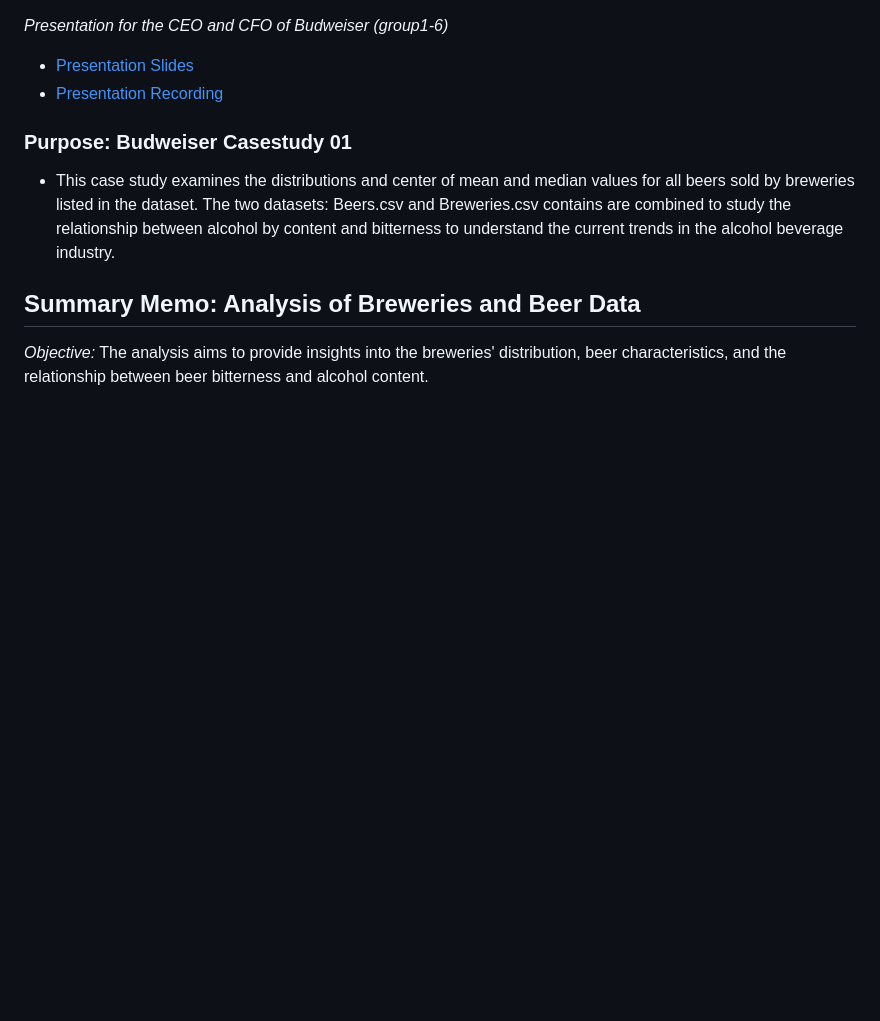
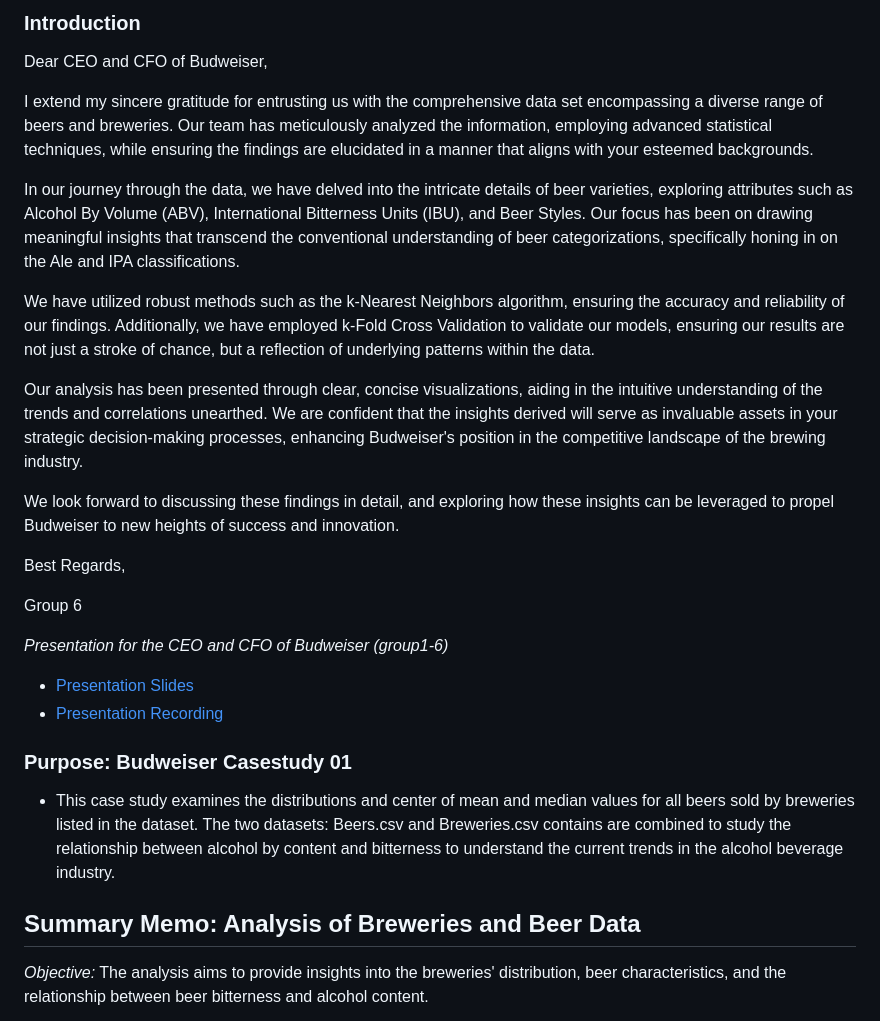
Before and after one commit to jjsmu/budweiser-casestudy, a Markdown page: README.md, the part around the change. Rendered like a GitHub page; blank space fills up the shorter version.

Commit message:
Update README.md
Add introduction

```diff
--- a/README.md
+++ b/README.md
@@ -1,3 +1,21 @@
+### Introduction
+
+Dear CEO and CFO of Budweiser,
+
+I extend my sincere gratitude for entrusting us with the comprehensive data set encompassing a diverse range of beers and breweries. Our team has meticulously analyzed the information, employing advanced statistical techniques, while ensuring the findings are elucidated in a manner that aligns with your esteemed backgrounds.
+
+In our journey through the data, we have delved into the intricate details of beer varieties, exploring attributes such as Alcohol By Volume (ABV), International Bitterness Units (IBU), and Beer Styles. Our focus has been on drawing meaningful insights that transcend the conventional understanding of beer categorizations, specifically honing in on the Ale and IPA classifications.
+
+We have utilized robust methods such as the k-Nearest Neighbors algorithm, ensuring the accuracy and reliability of our findings. Additionally, we have employed k-Fold Cross Validation to validate our models, ensuring our results are not just a stroke of chance, but a reflection of underlying patterns within the data.
+
+Our analysis has been presented through clear, concise visualizations, aiding in the intuitive understanding of the trends and correlations unearthed. We are confident that the insights derived will serve as invaluable assets in your strategic decision-making processes, enhancing Budweiser's position in the competitive landscape of the brewing industry.
+
+We look forward to discussing these findings in detail, and exploring how these insights can be leveraged to propel Budweiser to new heights of success and innovation.
+
+Best Regards,
+
+Group 6
+
 *Presentation for the CEO and CFO of Budweiser (group1-6)*
 - [Presentation Slides](https://github.com/jjsmu/group16/blob/main/Group_6_Budweiser_Casestudy_01.pdf)
 - [Presentation Recording](https://smu.zoom.us/rec/share/r9-9Y3vzjyNYPyWkb0vkyWsP19tHeI7tMli1XtIW6XjIHpj6nZBq2PemOKPACtgl.QlkdbGwch0Q6zC9N)
```
